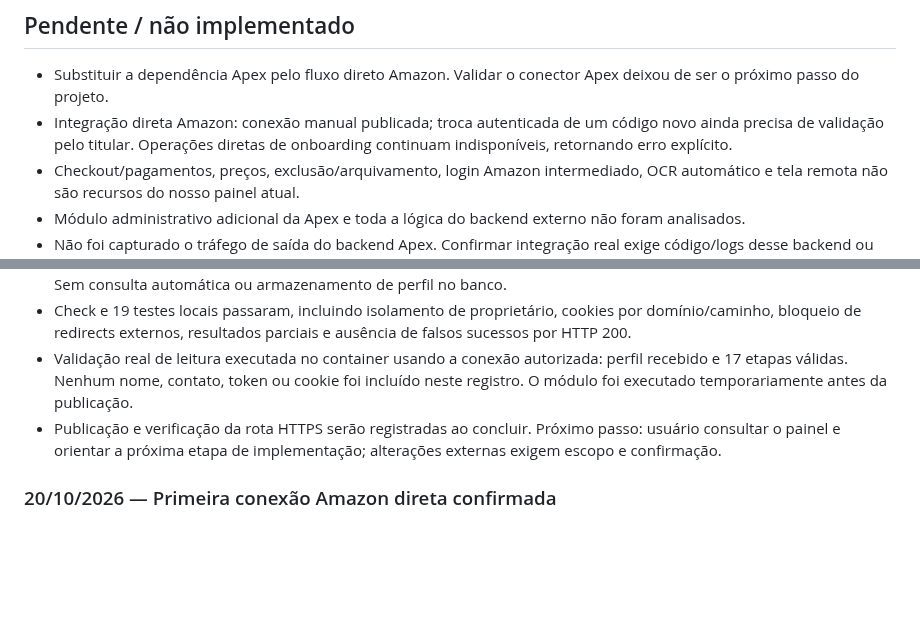
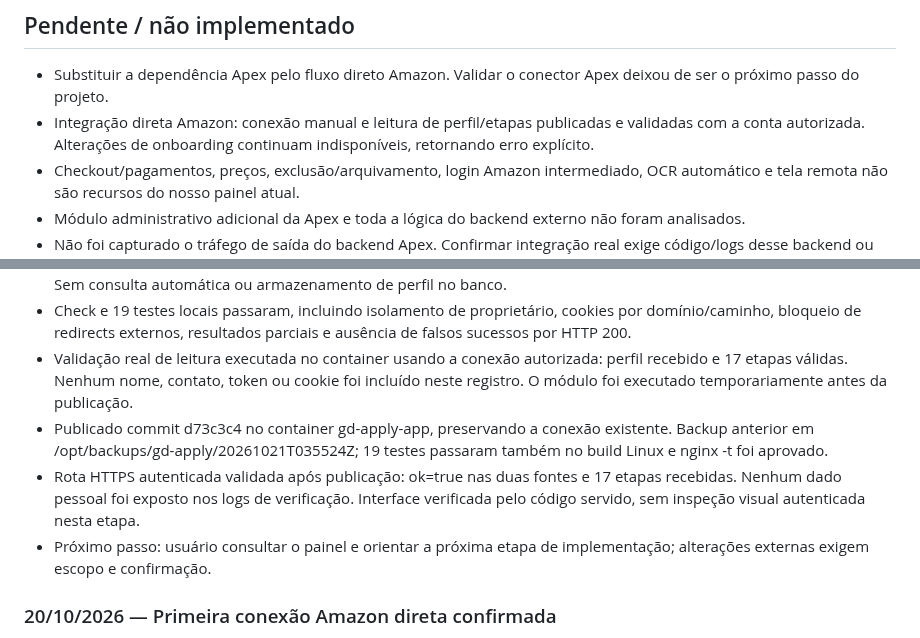
Before and after one commit to gallzeraadelivery/apply_amazon, a Markdown page: docs/ESTADO-DO-PROJETO.md, 2 parts joined by grey strips. Rendered like a GitHub page; blank space fills up the shorter version.

Commit message:
docs: record verified profile and onboarding read deployment

```diff
--- a/docs/ESTADO-DO-PROJETO.md
+++ b/docs/ESTADO-DO-PROJETO.md
@@ -43,7 +43,7 @@ Backend e painel próprios que executam a integração diretamente com a Amazon
 ## Pendente / não implementado
 
 - Substituir a dependência Apex pelo fluxo direto Amazon. Validar o conector Apex deixou de ser o próximo passo do projeto.
-- Integração direta Amazon: conexão manual publicada; troca autenticada de um código novo ainda precisa de validação pelo titular. Operações diretas de onboarding continuam indisponíveis, retornando erro explícito.
+- Integração direta Amazon: conexão manual e leitura de perfil/etapas publicadas e validadas com a conta autorizada. Alterações de onboarding continuam indisponíveis, retornando erro explícito.
 - Checkout/pagamentos, preços, exclusão/arquivamento, login Amazon intermediado, OCR automático e tela remota não são recursos do nosso painel atual.
 - Módulo administrativo adicional da Apex e toda a lógica do backend externo não foram analisados.
 - Não foi capturado o tráfego de saída do backend Apex. Confirmar integração real exige código/logs desse backend ou rede do navegador remoto.
@@ -57,7 +57,9 @@ Backend e painel próprios que executam a integração diretamente com a Amazon
 - Adicionado botão Consultar perfil e etapas às conexões salvas, com horário de consulta e estados recebidos da Amazon. Sem consulta automática ou armazenamento de perfil no banco.
 - Check e 19 testes locais passaram, incluindo isolamento de proprietário, cookies por domínio/caminho, bloqueio de redirects externos, resultados parciais e ausência de falsos sucessos por HTTP 200.
 - Validação real de leitura executada no container usando a conexão autorizada: perfil recebido e 17 etapas válidas. Nenhum nome, contato, token ou cookie foi incluído neste registro. O módulo foi executado temporariamente antes da publicação.
-- Publicação e verificação da rota HTTPS serão registradas ao concluir. Próximo passo: usuário consultar o painel e orientar a próxima etapa de implementação; alterações externas exigem escopo e confirmação.
+- Publicado commit d73c3c4 no container gd-apply-app, preservando a conexão existente. Backup anterior em /opt/backups/gd-apply/20261021T035524Z; 19 testes passaram também no build Linux e nginx -t foi aprovado.
+- Rota HTTPS autenticada validada após publicação: ok=true nas duas fontes e 17 etapas recebidas. Nenhum dado pessoal foi exposto nos logs de verificação. Interface verificada pelo código servido, sem inspeção visual autenticada nesta etapa.
+- Próximo passo: usuário consultar o painel e orientar a próxima etapa de implementação; alterações externas exigem escopo e confirmação.
 
 ### 20/10/2026 — Primeira conexão Amazon direta confirmada
 
```
Also changed, not shown: docs/INTEGRACAO-DIRETA-AMAZON.md (+1 -1 lines).
